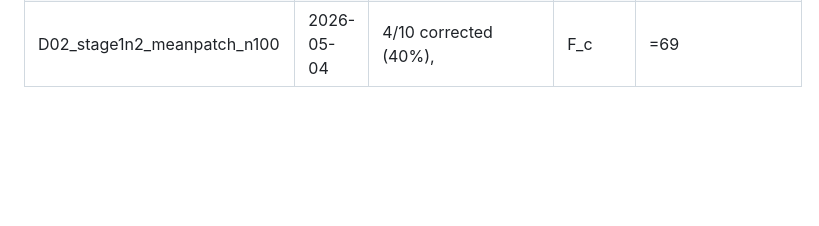
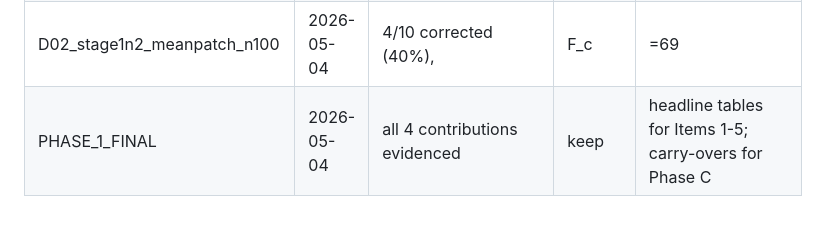
Before and after one commit to Swadesh06/gen_ai_project_diffusion_interp, a Markdown page: reports/INDEX.md, the part around the change. Rendered like a GitHub page; blank space fills up the shorter version.

```diff
--- a/reports/INDEX.md
+++ b/reports/INDEX.md
@@ -17,3 +17,4 @@ Chronological log of every experiment. Each entry: `<exp_id> | date | best metri
 | stage2_up01 (smoke) | 2026-05-04 | top |Δ| = 0.014 on 32 features | partial-keep | causal scoring works; small Δ at up.0.1 with λ=250, Q16 oracle |
 | C01_xtarget_A01_vs_B01 | 2026-05-04 | transferability=0.000 (17/17 bypass safety, 0/17 bypass detector) | keep | Item 4 pass; off-diagonal cell at 0% — safety_checker and SAE detector monitor different feature subspaces |
 | D02_stage1n2_meanpatch_n100 | 2026-05-04 | 4/10 corrected (40%), |F_c|=69 | keep | Stage1∩Stage2 doubles correction vs Stage1-only (D01 17%); validates Stage-2 contribution |
+| PHASE_1_FINAL | 2026-05-04 | all 4 contributions evidenced | keep | headline tables for Items 1-5; carry-overs for Phase C |
```
Also changed, not shown: reports/PHASE_1_FINAL.md (added, +122 -0 lines).
